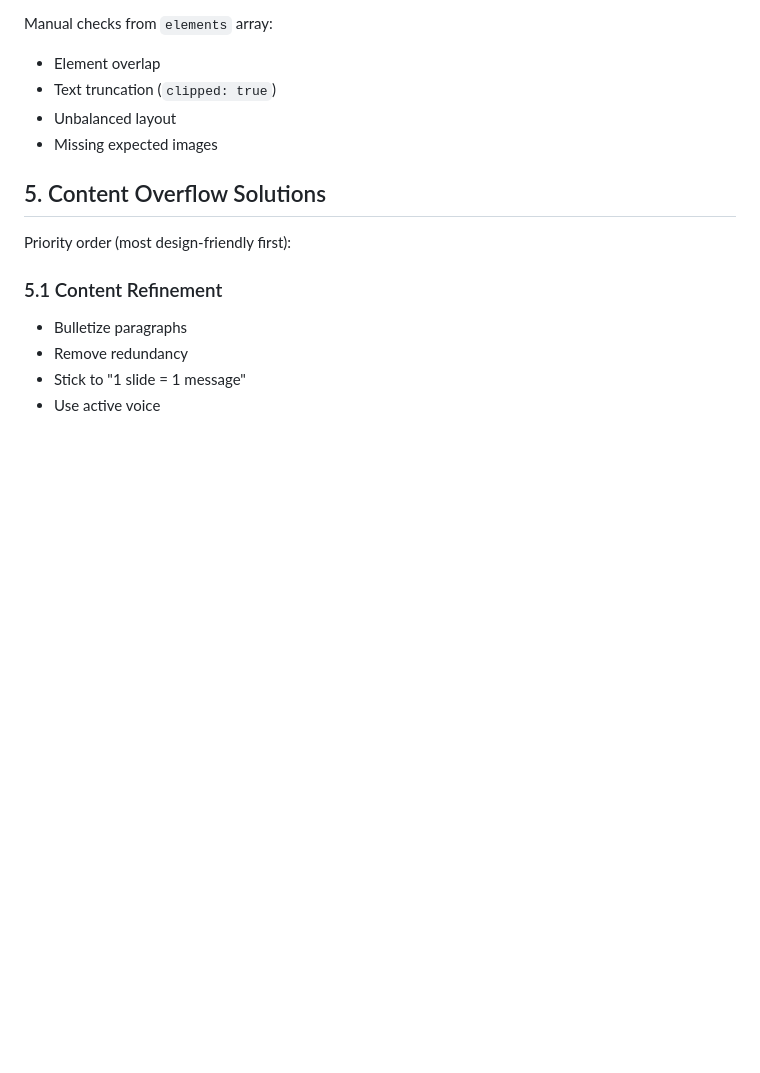
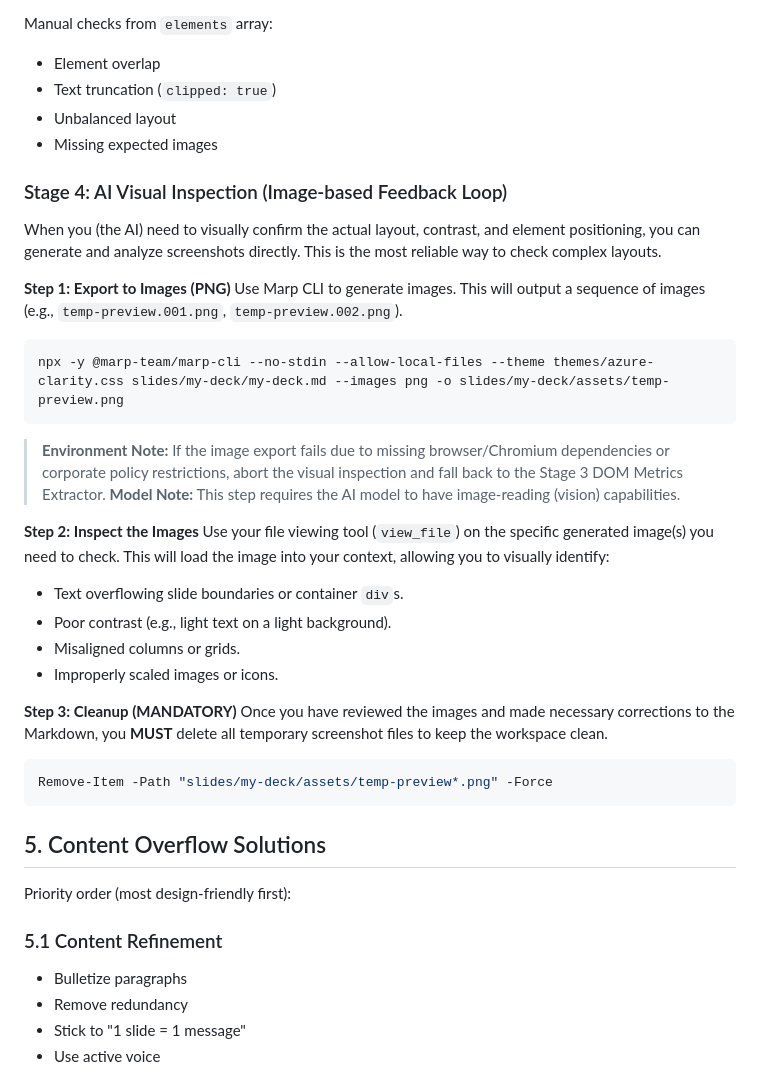
Before and after one commit to FunUd/ai-centric-marp-themes, a Markdown page: skills/marp-slide-creator/SKILL.md, the part around the change. GitHub-like rendering; blank space fills up the shorter version.

Commit message:
add Stage 4 AI visual inspection workflow

````diff
--- a/skills/marp-slide-creator/SKILL.md
+++ b/skills/marp-slide-creator/SKILL.md
@@ -110,6 +110,30 @@ Manual checks from `elements` array:
 - Unbalanced layout
 - Missing expected images
 
+### Stage 4: AI Visual Inspection (Image-based Feedback Loop)
+
+When you (the AI) need to visually confirm the actual layout, contrast, and element positioning, you can generate and analyze screenshots directly. This is the most reliable way to check complex layouts.
+
+**Step 1: Export to Images (PNG)**
+Use Marp CLI to generate images. This will output a sequence of images (e.g., `temp-preview.001.png`, `temp-preview.002.png`).
+```powershell
+npx -y @marp-team/marp-cli --no-stdin --allow-local-files --theme themes/azure-clarity.css slides/my-deck/my-deck.md --images png -o slides/my-deck/assets/temp-preview.png
+```
+> **Environment Note:** If the image export fails due to missing browser/Chromium dependencies or corporate policy restrictions, abort the visual inspection and fall back to the Stage 3 DOM Metrics Extractor.
+> **Model Note:** This step requires the AI model to have image-reading (vision) capabilities.
+
+**Step 2: Inspect the Images**
+Use your file viewing tool (`view_file`) on the specific generated image(s) you need to check. This will load the image into your context, allowing you to visually identify:
+- Text overflowing slide boundaries or container `div`s.
+- Poor contrast (e.g., light text on a light background).
+- Misaligned columns or grids.
+- Improperly scaled images or icons.
+
+**Step 3: Cleanup (MANDATORY)**
+Once you have reviewed the images and made necessary corrections to the Markdown, you **MUST** delete all temporary screenshot files to keep the workspace clean.
+```powershell
+Remove-Item -Path "slides/my-deck/assets/temp-preview*.png" -Force
+```
 ## 5. Content Overflow Solutions
 
 Priority order (most design-friendly first):
````
